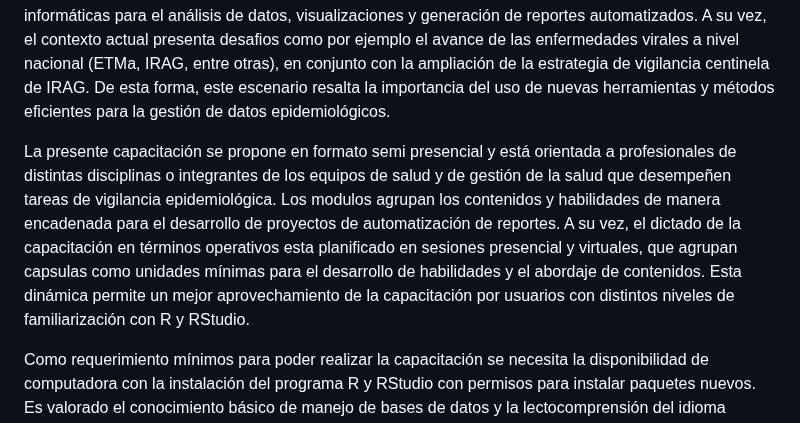
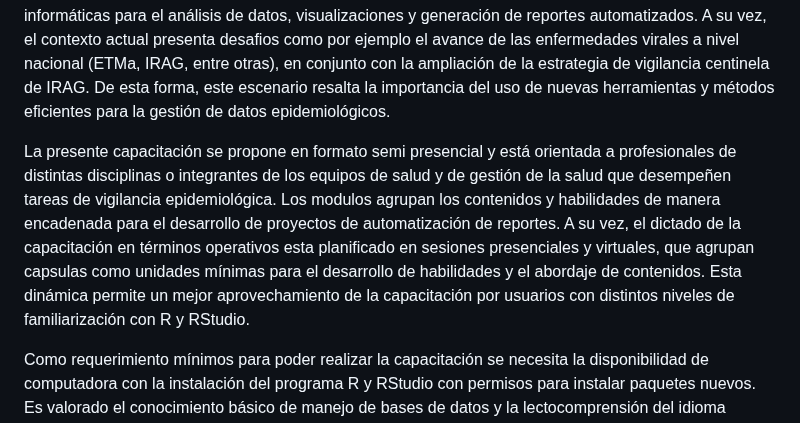
Before and after one commit to vigilanciaenr/VigilanciaenR, a Markdown page: README.md, the part around the change. Drawn GitHub-style.

```diff
--- a/README.md
+++ b/README.md
@@ -22,7 +22,7 @@
 <p>
 La necesidad de formación continua es una de los elementos característicos comunes para el trabajo de los equipos de salud. En específico, en lo relativo a la vigilancia epidemiológica, la necesidad de fortalecer las competencias y capacidades de los equipos de epidemiología locales y jurisdiccionales de la provincias en Argentina está en relación no sólo con la incorporación de nuevas herramientas informáticas para el análisis de datos, visualizaciones y generación de reportes automatizados. A su vez, el contexto actual presenta desafios como por ejemplo el avance de las enfermedades virales a nivel nacional (ETMa, IRAG, entre otras), en conjunto con la ampliación de la estrategia de vigilancia centinela de IRAG. De esta forma, este escenario resalta la importancia del uso de nuevas herramientas y métodos eficientes para la gestión de datos epidemiológicos.
 
-La presente capacitación se propone en formato semi presencial y está orientada a profesionales de distintas disciplinas o integrantes de los equipos de salud y de gestión de la salud que desempeñen tareas de vigilancia epidemiológica. Los modulos agrupan los contenidos y habilidades de manera encadenada para el desarrollo de proyectos de automatización de reportes. A su vez, el dictado de la capacitación en términos operativos esta planificado en sesiones presencial y virtuales, que agrupan capsulas como unidades mínimas para el desarrollo de habilidades y el abordaje de contenidos. Esta dinámica permite un mejor aprovechamiento de la capacitación por usuarios con distintos niveles de familiarización con R y RStudio.
+La presente capacitación se propone en formato semi presencial y está orientada a profesionales de distintas disciplinas o integrantes de los equipos de salud y de gestión de la salud que desempeñen tareas de vigilancia epidemiológica. Los modulos agrupan los contenidos y habilidades de manera encadenada para el desarrollo de proyectos de automatización de reportes. A su vez, el dictado de la capacitación en términos operativos esta planificado en sesiones presenciales y virtuales, que agrupan capsulas como unidades mínimas para el desarrollo de habilidades y el abordaje de contenidos. Esta dinámica permite un mejor aprovechamiento de la capacitación por usuarios con distintos niveles de familiarización con R y RStudio.
 
 Como requerimiento mínimos para poder realizar la capacitación se necesita la disponibilidad de computadora con la instalación del programa R y RStudio con permisos para instalar paquetes nuevos. Es valorado el conocimiento básico de manejo de bases de datos y la lectocomprensión del idioma inglés.
 
```
